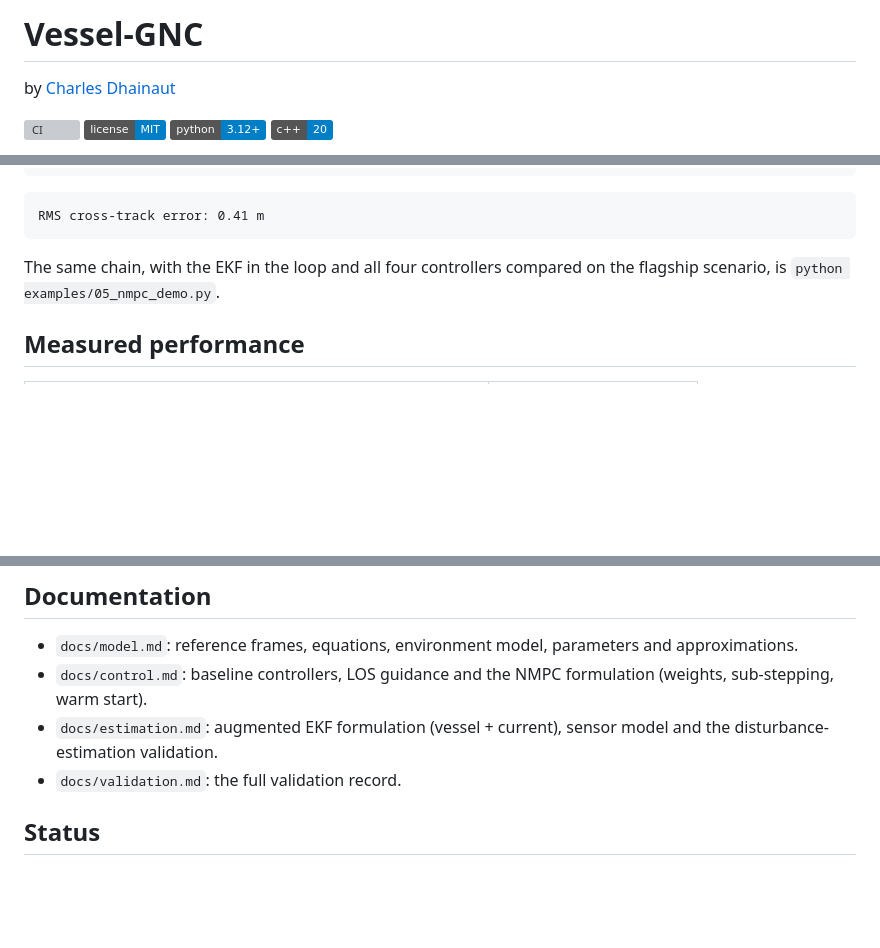
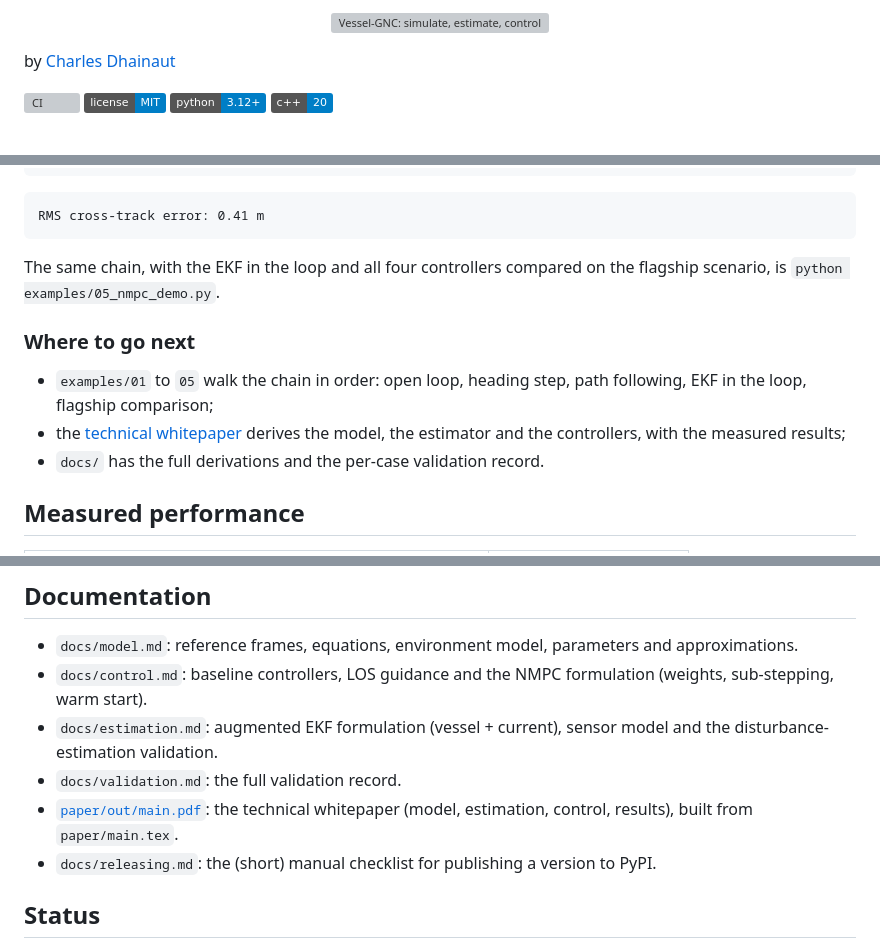
Before and after one commit to cdhainaut/vessel-gnc, a Markdown page: README.md, 3 parts joined by grey strips. Drawn GitHub-style; badges without logos; blank space fills up the shorter version; grey boxes are pictures that could not be loaded.

```diff
--- a/README.md
+++ b/README.md
@@ -1,4 +1,6 @@
-# Vessel-GNC
+<p align="center">
+  <img src="assets/logo.svg" width="720" alt="Vessel-GNC: simulate, estimate, control"/>
+</p>
 
 by [Charles Dhainaut](https://github.com/cdhainaut)
 
@@ -62,6 +64,14 @@ RMS cross-track error: 0.41 m
 The same chain, with the EKF in the loop and all four controllers compared
 on the flagship scenario, is `python examples/05_nmpc_demo.py`.
 
+### Where to go next
+
+- `examples/01` to `05` walk the chain in order: open loop, heading step,
+  path following, EKF in the loop, flagship comparison;
+- the [technical whitepaper](paper/out/main.pdf) derives the model, the
+  estimator and the controllers, with the measured results;
+- `docs/` has the full derivations and the per-case validation record.
+
 ## Measured performance
 
 <!-- generated:reference-benchmark-v1:start -->
@@ -292,6 +302,10 @@ cmake -B build -DVESSEL_GNC_BUILD_BENCHMARKS=ON && cmake --build build
 - `docs/estimation.md`: augmented EKF formulation (vessel + current),
   sensor model and the disturbance-estimation validation.
 - `docs/validation.md`: the full validation record.
+- [`paper/out/main.pdf`](paper/out/main.pdf): the technical whitepaper
+  (model, estimation, control, results), built from `paper/main.tex`.
+- `docs/releasing.md`: the (short) manual checklist for publishing a
+  version to PyPI.
 
 ## Status
 
```
Also changed, not shown: other parts of README.md (+8 -8 lines), docs/releasing.md (added, +46 -0 lines), paper/figs/controller_comparison.png (added), paper/figs/current_estimation.png (added), 5 other files.
